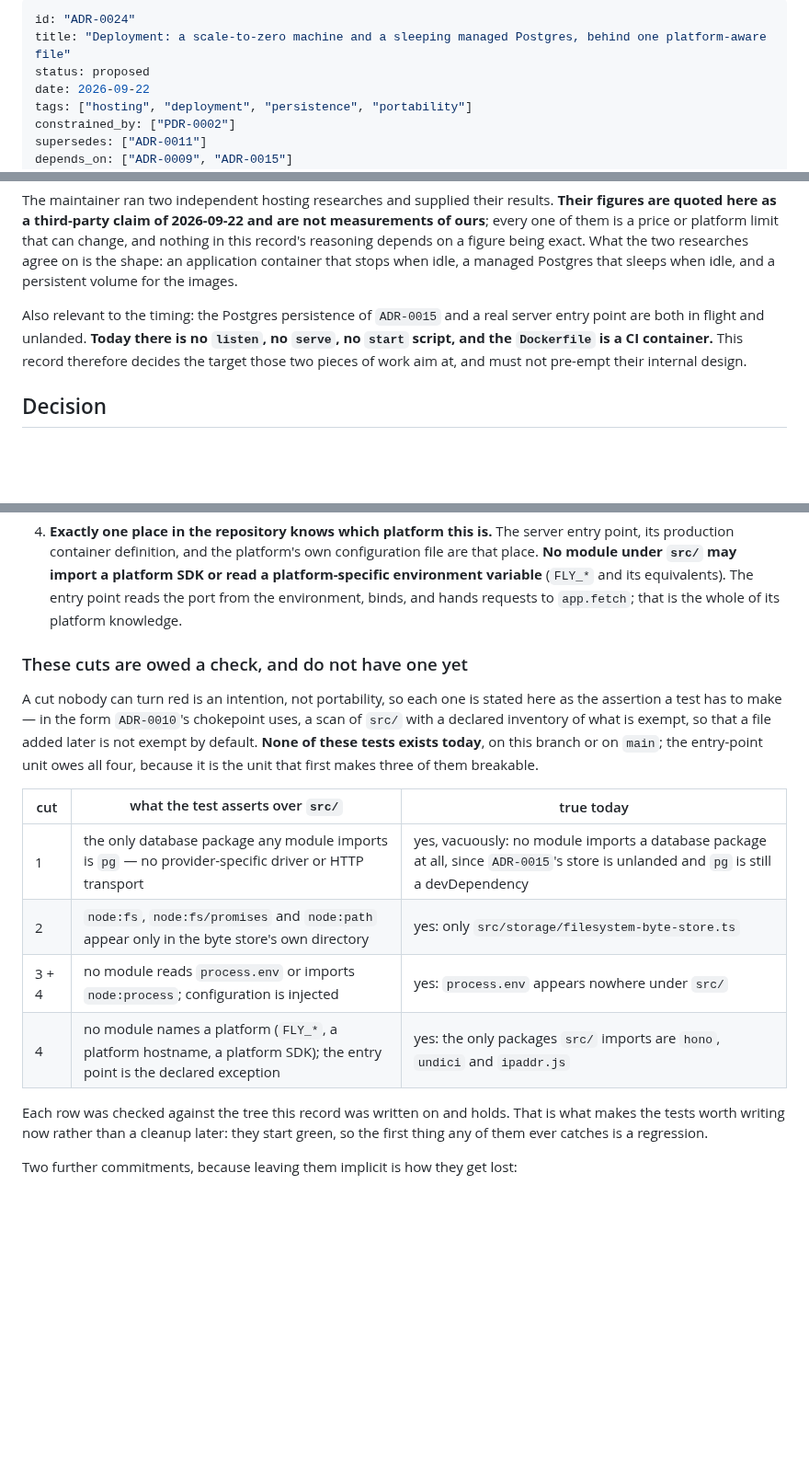
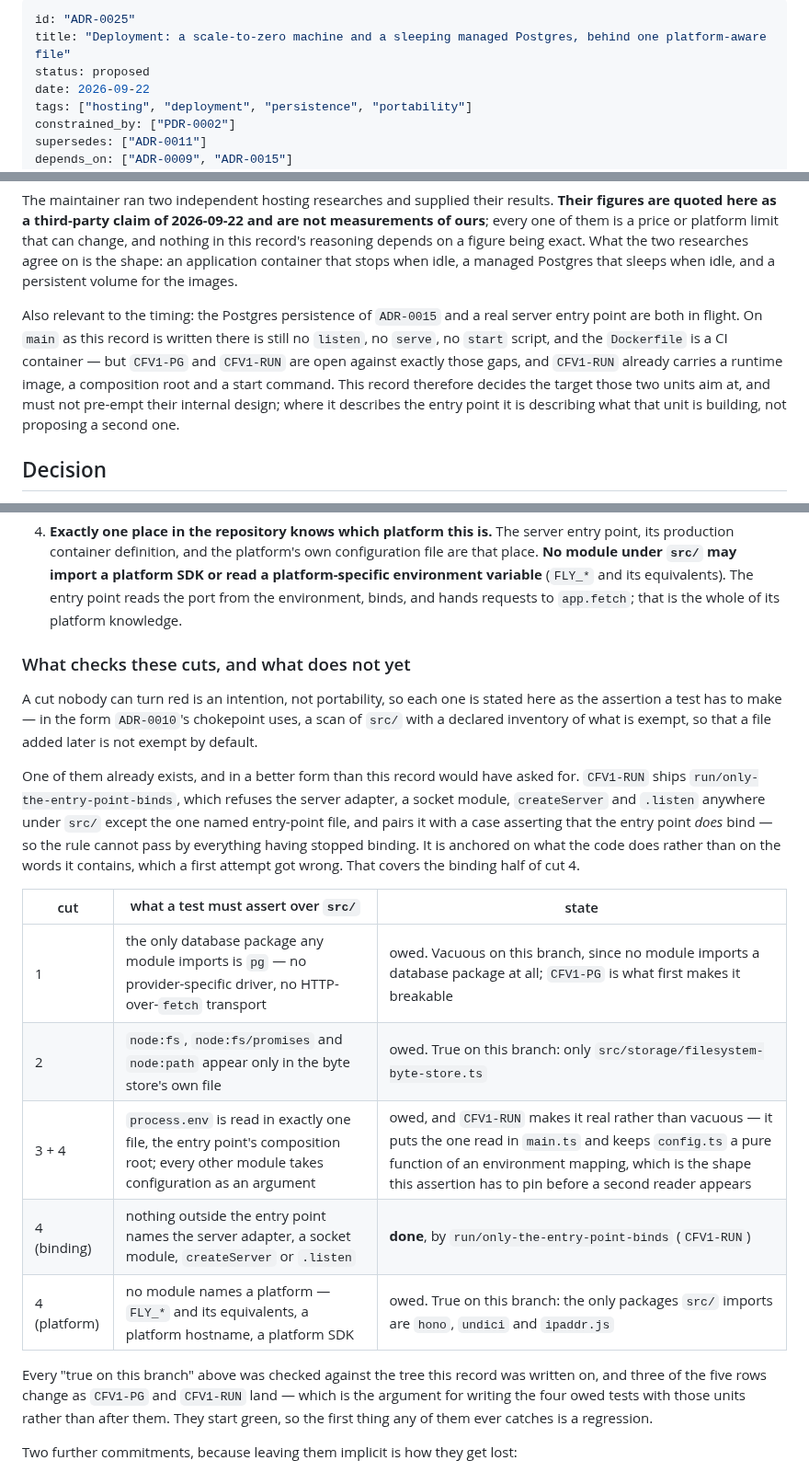
Before and after one commit to kschlt/cookframe, a Markdown page: docs/adr/ADR-0025-deployment-is-a-scale-to-zero-machine-behind-one-platform-aware-file.md, 3 parts joined by grey strips. Shown at 92% size. Drawn GitHub-style; blank space fills up the shorter version.

Commit message:
docs(hosting): renumber to ADR-0025, and check the cuts against CFV1-RUN
Second collision on the same record. PR #52 (CFV1-RUN) took ADR-0024 for
its two-credentials decision while this one was blocked. #50 is the older
PR and the earlier precedent would have kept the number here, but this
record cannot merge until a product question is answered and #52 can, so
arguing precedence over a number would only hold a mergeable PR hostage.
Renamed: the filename, the `id`, and the citations in open-questions.

Reading #52 also corrected this record twice, which is the useful part.

`run/only-the-entry-point-binds` already exists there, and it is stronger
than what this record asked for: it refuses the adapter, a socket module,
`createServer` and `.listen` anywhere under src/ but the one entry-point
file, pairs that with a case proving the entry point DOES bind so the rule
cannot pass vacuously, and anchors on what the code does rather than the
words it contains. Cut 4's binding half is therefore done, not owed, and
the section says so.

And the `process.env` assertion was wrong as written. The entry point has
to read the environment; the invariant that means anything is that it is
read in exactly ONE file. #52 puts that read in `main.ts` and keeps
`config.ts` a pure function of an environment mapping, so the assertion is
restated against that shape. Three of the five rows change as CFV1-PG and
CFV1-RUN land, which is the argument for writing the owed tests with those
units rather than after them.

The context paragraph no longer says the entry point is "unlanded" without
saying that a PR for it is open and already carries a runtime image, a
composition root and a start command.

Co-Authored-By: Claude Opus 5 (1M context) <noreply@anthropic.com>
Claude-Session: https://claude.ai/code/session_017dADReKnpvLkb9ZVskHrTz

```diff
--- a/docs/adr/ADR-0024-deployment-is-a-scale-to-zero-machine-behind-one-platform-aware-file.md
+++ b/docs/adr/ADR-0025-deployment-is-a-scale-to-zero-machine-behind-one-platform-aware-file.md
@@ -1,5 +1,5 @@
 ---
-id: "ADR-0024"
+id: "ADR-0025"
 title: "Deployment: a scale-to-zero machine and a sleeping managed Postgres, behind one platform-aware file"
 status: proposed
 date: 2026-09-22
@@ -59,9 +59,12 @@ a figure being exact. What the two researches agree on is the shape: an applicat
 stops when idle, a managed Postgres that sleeps when idle, and a persistent volume for the images.
 
 Also relevant to the timing: the Postgres persistence of `ADR-0015` and a real server entry point are
-both in flight and unlanded. **Today there is no `listen`, no `serve`, no `start` script, and the
-`Dockerfile` is a CI container.** This record therefore decides the target those two pieces of work
-aim at, and must not pre-empt their internal design.
+both in flight. On `main` as this record is written there is still no `listen`, no `serve`, no
+`start` script, and the `Dockerfile` is a CI container — but `CFV1-PG` and `CFV1-RUN` are open
+against exactly those gaps, and `CFV1-RUN` already carries a runtime image, a composition root and a
+start command. This record therefore decides the target those two units aim at, and must not
+pre-empt their internal design; where it describes the entry point it is describing what that unit
+is building, not proposing a second one.
 
 ## Decision
 
@@ -101,24 +104,31 @@ a project of this shape normally acquires a vendor.
    (`FLY_*` and its equivalents). The entry point reads the port from the environment, binds, and
    hands requests to `app.fetch`; that is the whole of its platform knowledge.
 
-### These cuts are owed a check, and do not have one yet
+### What checks these cuts, and what does not yet
 
 A cut nobody can turn red is an intention, not portability, so each one is stated here as the
 assertion a test has to make — in the form `ADR-0010`'s chokepoint uses, a scan of `src/` with a
-declared inventory of what is exempt, so that a file added later is not exempt by default. **None of
-these tests exists today**, on this branch or on `main`; the entry-point unit owes all four, because
-it is the unit that first makes three of them breakable.
+declared inventory of what is exempt, so that a file added later is not exempt by default.
 
-| cut | what the test asserts over `src/` | true today |
+One of them already exists, and in a better form than this record would have asked for.
+`CFV1-RUN` ships `run/only-the-entry-point-binds`, which refuses the server adapter, a socket
+module, `createServer` and `.listen` anywhere under `src/` except the one named entry-point file,
+and pairs it with a case asserting that the entry point *does* bind — so the rule cannot pass by
+everything having stopped binding. It is anchored on what the code does rather than on the words it
+contains, which a first attempt got wrong. That covers the binding half of cut 4.
+
+| cut | what a test must assert over `src/` | state |
 |---|---|---|
-| 1 | the only database package any module imports is `pg` — no provider-specific driver or HTTP transport | yes, vacuously: no module imports a database package at all, since `ADR-0015`'s store is unlanded and `pg` is still a devDependency |
-| 2 | `node:fs`, `node:fs/promises` and `node:path` appear only in the byte store's own directory | yes: only `src/storage/filesystem-byte-store.ts` |
-| 3 + 4 | no module reads `process.env` or imports `node:process`; configuration is injected | yes: `process.env` appears nowhere under `src/` |
-| 4 | no module names a platform (`FLY_*`, a platform hostname, a platform SDK); the entry point is the declared exception | yes: the only packages `src/` imports are `hono`, `undici` and `ipaddr.js` |
+| 1 | the only database package any module imports is `pg` — no provider-specific driver, no HTTP-over-`fetch` transport | owed. Vacuous on this branch, since no module imports a database package at all; `CFV1-PG` is what first makes it breakable |
+| 2 | `node:fs`, `node:fs/promises` and `node:path` appear only in the byte store's own file | owed. True on this branch: only `src/storage/filesystem-byte-store.ts` |
+| 3 + 4 | `process.env` is read in exactly one file, the entry point's composition root; every other module takes configuration as an argument | owed, and `CFV1-RUN` makes it real rather than vacuous — it puts the one read in `main.ts` and keeps `config.ts` a pure function of an environment mapping, which is the shape this assertion has to pin before a second reader appears |
+| 4 (binding) | nothing outside the entry point names the server adapter, a socket module, `createServer` or `.listen` | **done**, by `run/only-the-entry-point-binds` (`CFV1-RUN`) |
+| 4 (platform) | no module names a platform — `FLY_*` and its equivalents, a platform hostname, a platform SDK | owed. True on this branch: the only packages `src/` imports are `hono`, `undici` and `ipaddr.js` |
 
-Each row was checked against the tree this record was written on and holds. That is what makes the
-tests worth writing now rather than a cleanup later: they start green, so the first thing any of them
-ever catches is a regression.
+Every "true on this branch" above was checked against the tree this record was written on, and three
+of the five rows change as `CFV1-PG` and `CFV1-RUN` land — which is the argument for writing the
+four owed tests with those units rather than after them. They start green, so the first thing any of
+them ever catches is a regression.
 
 Two further commitments, because leaving them implicit is how they get lost:
 
```
Also changed, not shown: docs/open-questions.md (+4 -4 lines).
